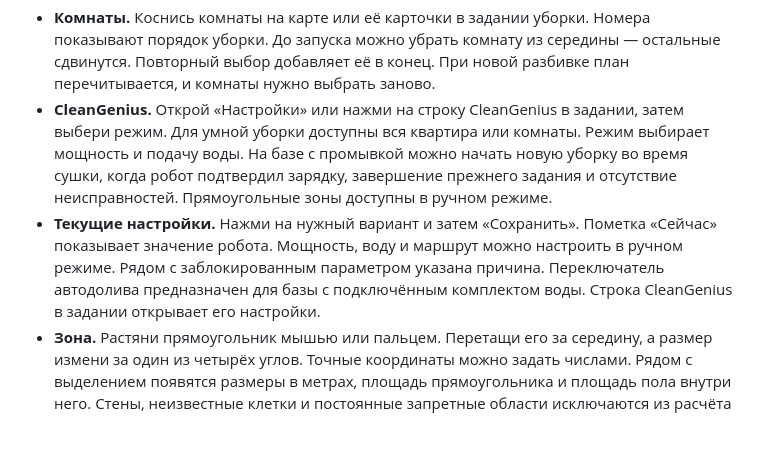
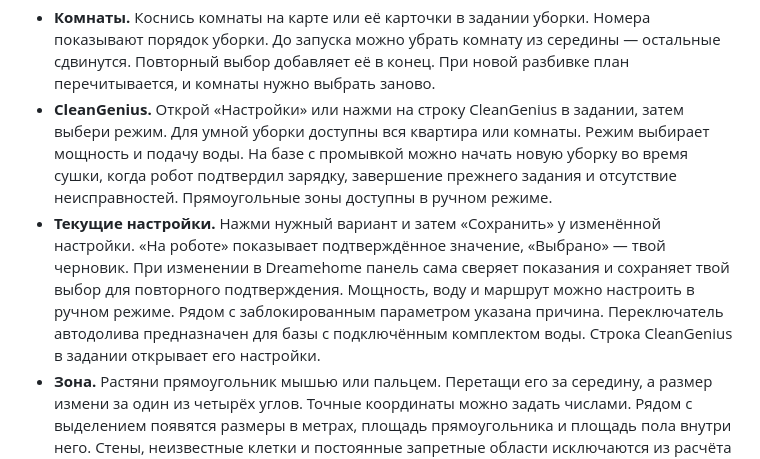
Before and after one commit to F4ntik/wb-dreame, a Markdown page: README.md, the part around the change. Drawn GitHub-style; blank space fills up the shorter version.

```diff
--- a/README.md
+++ b/README.md
@@ -58,7 +58,7 @@ journalctl -u wb-mqtt-dreame -n 30 --no-pager
 
 - **Комнаты.** Коснись комнаты на карте или её карточки в задании уборки. Номера показывают порядок уборки. До запуска можно убрать комнату из середины — остальные сдвинутся. Повторный выбор добавляет её в конец. При новой разбивке план перечитывается, и комнаты нужно выбрать заново.
 - **CleanGenius.** Открой «Настройки» или нажми на строку CleanGenius в задании, затем выбери режим. Для умной уборки доступны вся квартира или комнаты. Режим выбирает мощность и подачу воды. На базе с промывкой можно начать новую уборку во время сушки, когда робот подтвердил зарядку, завершение прежнего задания и отсутствие неисправностей. Прямоугольные зоны доступны в ручном режиме.
-- **Текущие настройки.** Нажми на нужный вариант и затем «Сохранить». Пометка «Сейчас» показывает значение робота. Мощность, воду и маршрут можно настроить в ручном режиме. Рядом с заблокированным параметром указана причина. Переключатель автодолива предназначен для базы с подключённым комплектом воды. Строка CleanGenius в задании открывает его настройки.
+- **Текущие настройки.** Нажми нужный вариант и затем «Сохранить» у изменённой настройки. «На роботе» показывает подтверждённое значение, «Выбрано» — твой черновик. При изменении в Dreamehome панель сама сверяет показания и сохраняет твой выбор для повторного подтверждения. Мощность, воду и маршрут можно настроить в ручном режиме. Рядом с заблокированным параметром указана причина. Переключатель автодолива предназначен для базы с подключённым комплектом воды. Строка CleanGenius в задании открывает его настройки.
 - **Зона.** Растяни прямоугольник мышью или пальцем. Перетащи его за середину, а размер измени за один из четырёх углов. Точные координаты можно задать числами. Рядом с выделением появятся размеры в метрах, площадь прямоугольника и площадь пола внутри него. Стены, неизвестные клетки и постоянные запретные области исключаются из расчёта пола. Фактически убранная площадь появится в истории.
 - **План квартиры.** После установки видна собственная карта Dreame. Дополнительно поддерживается заранее откалиброванная подложка в файлах контроллера; загрузки произвольного рисунка через панель пока нет. Прозрачность регулируется на месте. «Подогнать план» меняет только рисунок. Координаты задания всегда принадлежат карте Dreame. Драйвер запоминает исходный контур калибровки на WB. Когда робот уточняет до 1 % клеток контура на той же карте и сетке, фон сохраняется. При большем расхождении или смене границ сетки фон скрывается до проверки выравнивания.
 - **Где пылесос.** Во время уборки открой «Карта помещений». Значок показывает последнее положение робота, линия — записанный им путь. Рядом указаны комната и время кадра. Если Dreame ещё не прислал координаты, появится сообщение об ожидании.
```
Also changed, not shown: CHANGELOG.md (+2 -0 lines), docs/PANEL.md (+8 -0 lines), docs/images/settings.png (added).
